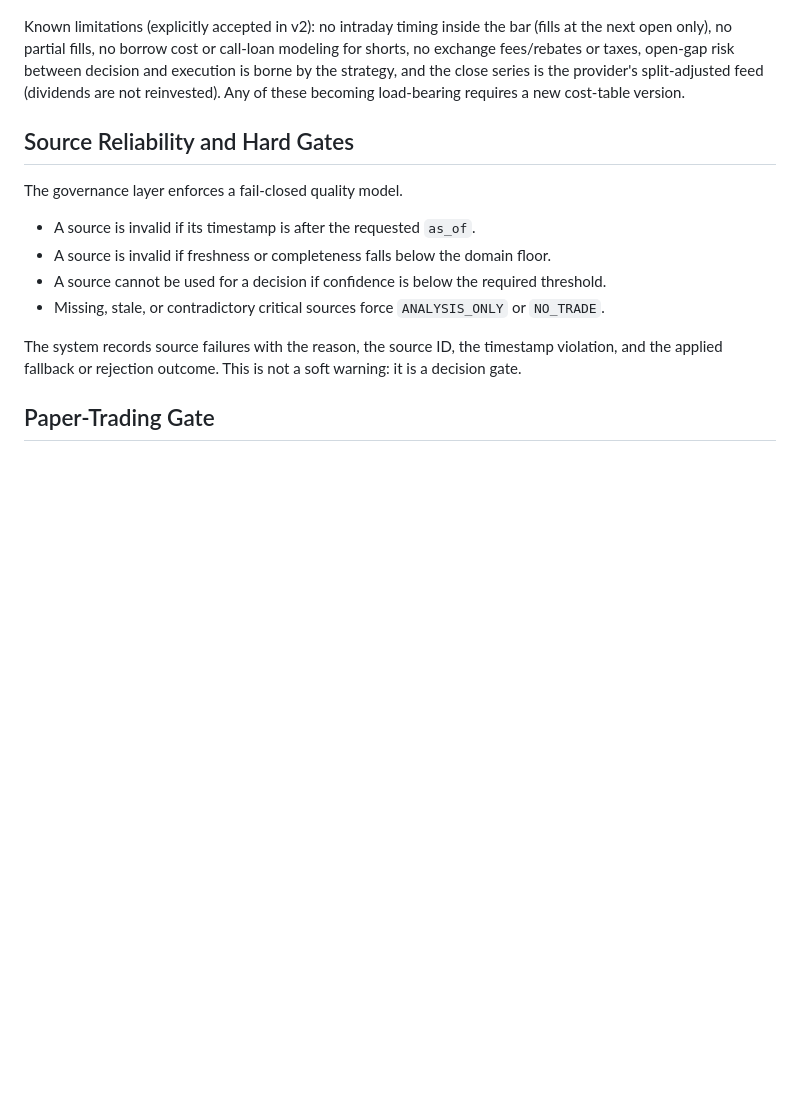
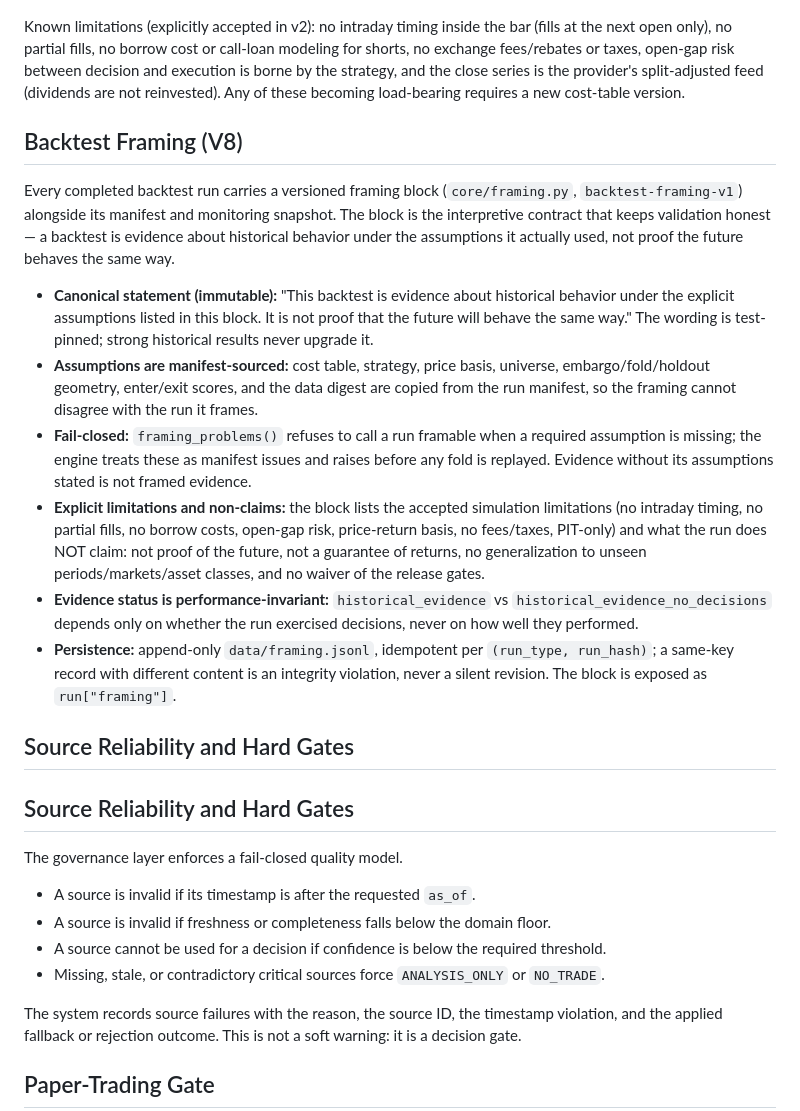
Before and after one commit to OrenGolov/invest-by-score, a Markdown page: docs/validation.md, the part around the change. Drawn GitHub-style; blank space fills up the shorter version.

```diff
--- a/docs/validation.md
+++ b/docs/validation.md
@@ -159,6 +159,41 @@ close series is the provider's split-adjusted feed (dividends are not
 reinvested). Any of these becoming load-bearing requires a new cost-table
 version.
 
+## Backtest Framing (V8)
+
+Every completed backtest run carries a versioned framing block
+(`core/framing.py`, `backtest-framing-v1`) alongside its manifest and
+monitoring snapshot. The block is the interpretive contract that keeps
+validation honest — a backtest is evidence about historical behavior under
+the assumptions it actually used, not proof the future behaves the same way.
+
+- **Canonical statement (immutable):** "This backtest is evidence about
+  historical behavior under the explicit assumptions listed in this block.
+  It is not proof that the future will behave the same way." The wording is
+  test-pinned; strong historical results never upgrade it.
+- **Assumptions are manifest-sourced:** cost table, strategy, price basis,
+  universe, embargo/fold/holdout geometry, enter/exit scores, and the data
+  digest are copied from the run manifest, so the framing cannot disagree
+  with the run it frames.
+- **Fail-closed:** `framing_problems()` refuses to call a run framable when
+  a required assumption is missing; the engine treats these as manifest
+  issues and raises before any fold is replayed. Evidence without its
+  assumptions stated is not framed evidence.
+- **Explicit limitations and non-claims:** the block lists the accepted
+  simulation limitations (no intraday timing, no partial fills, no borrow
+  costs, open-gap risk, price-return basis, no fees/taxes, PIT-only) and
+  what the run does NOT claim: not proof of the future, not a guarantee of
+  returns, no generalization to unseen periods/markets/asset classes, and
+  no waiver of the release gates.
+- **Evidence status is performance-invariant:** `historical_evidence` vs
+  `historical_evidence_no_decisions` depends only on whether the run
+  exercised decisions, never on how well they performed.
+- **Persistence:** append-only `data/framing.jsonl`, idempotent per
+  `(run_type, run_hash)`; a same-key record with different content is an
+  integrity violation, never a silent revision. The block is exposed as
+  `run["framing"]`.
+
+## Source Reliability and Hard Gates
 ## Source Reliability and Hard Gates
 
 The governance layer enforces a fail-closed quality model.
```
Also changed, not shown: docs/task-breakdown.md (+49 -0 lines).
